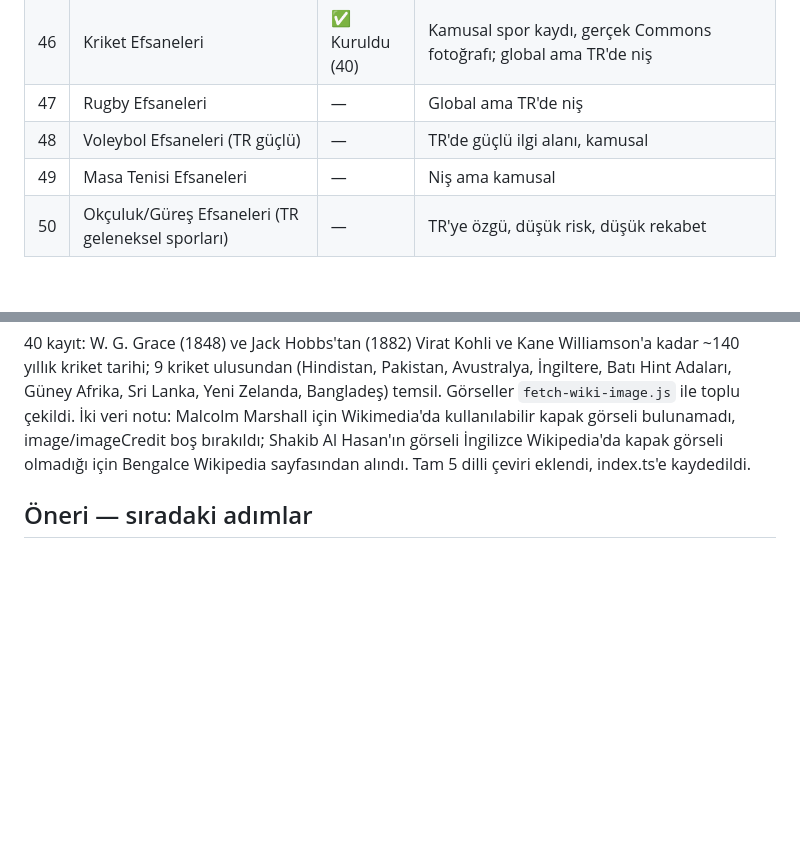
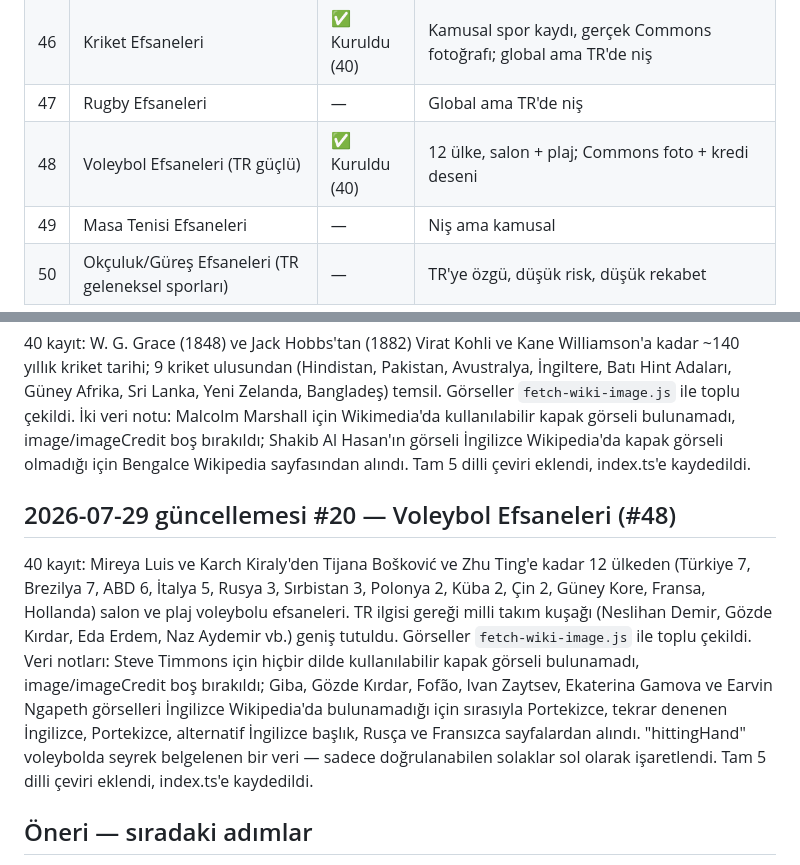
Before and after one commit to Eren-Ozcan/dleverse, a Markdown page: docs/ip-candidates.md, 2 parts joined by grey strips. Drawn GitHub-style; blank space fills up the shorter version.

Commit message:
docs: mark Voleybol Efsaneleri as built in tracker

```diff
--- a/docs/ip-candidates.md
+++ b/docs/ip-candidates.md
@@ -84,7 +84,7 @@ veri, güncel transfer/takipçi sayısı gibi çabuk eskiyen veri değil).
 | 45 | Ünlü Girişimciler (teknoloji, tarihi) | — | Kamusal figür, dikkatli seçilmeli |
 | 46 | Kriket Efsaneleri | ✅ Kuruldu (40) | Kamusal spor kaydı, gerçek Commons fotoğrafı; global ama TR'de niş |
 | 47 | Rugby Efsaneleri | — | Global ama TR'de niş |
-| 48 | Voleybol Efsaneleri (TR güçlü) | — | TR'de güçlü ilgi alanı, kamusal |
+| 48 | Voleybol Efsaneleri (TR güçlü) | ✅ Kuruldu (40) | 12 ülke, salon + plaj; Commons foto + kredi deseni |
 | 49 | Masa Tenisi Efsaneleri | — | Niş ama kamusal |
 | 50 | Okçuluk/Güreş Efsaneleri (TR geleneksel sporları) | — | TR'ye özgü, düşük risk, düşük rekabet |
 
@@ -460,6 +460,23 @@ kapak görseli bulunamadı, image/imageCredit boş bırakıldı; Shakib Al Hasan
 görseli İngilizce Wikipedia'da kapak görseli olmadığı için Bengalce Wikipedia
 sayfasından alındı. Tam 5 dilli çeviri eklendi, index.ts'e kaydedildi.
 
+## 2026-07-29 güncellemesi #20 — Voleybol Efsaneleri (#48)
+
+40 kayıt: Mireya Luis ve Karch Kiraly'den Tijana Bošković ve Zhu Ting'e
+kadar 12 ülkeden (Türkiye 7, Brezilya 7, ABD 6, İtalya 5, Rusya 3,
+Sırbistan 3, Polonya 2, Küba 2, Çin 2, Güney Kore, Fransa, Hollanda)
+salon ve plaj voleybolu efsaneleri. TR ilgisi gereği milli takım
+kuşağı (Neslihan Demir, Gözde Kırdar, Eda Erdem, Naz Aydemir vb.) geniş
+tutuldu. Görseller `fetch-wiki-image.js` ile toplu çekildi. Veri notları:
+Steve Timmons için hiçbir dilde kullanılabilir kapak görseli bulunamadı,
+image/imageCredit boş bırakıldı; Giba, Gözde Kırdar, Fofão, Ivan Zaytsev,
+Ekaterina Gamova ve Earvin Ngapeth görselleri İngilizce Wikipedia'da
+bulunamadığı için sırasıyla Portekizce, tekrar denenen İngilizce,
+Portekizce, alternatif İngilizce başlık, Rusça ve Fransızca sayfalardan
+alındı. "hittingHand" voleybolda seyrek belgelenen bir veri — sadece
+doğrulanabilen solaklar sol olarak işaretlendi. Tam 5 dilli çeviri
+eklendi, index.ts'e kaydedildi.
+
 ## Öneri — sıradaki adımlar
 
 - **11-50 arası düşük risk havuzu**nun geri kalanı (#14-17, #19-21, #23-26,
```
